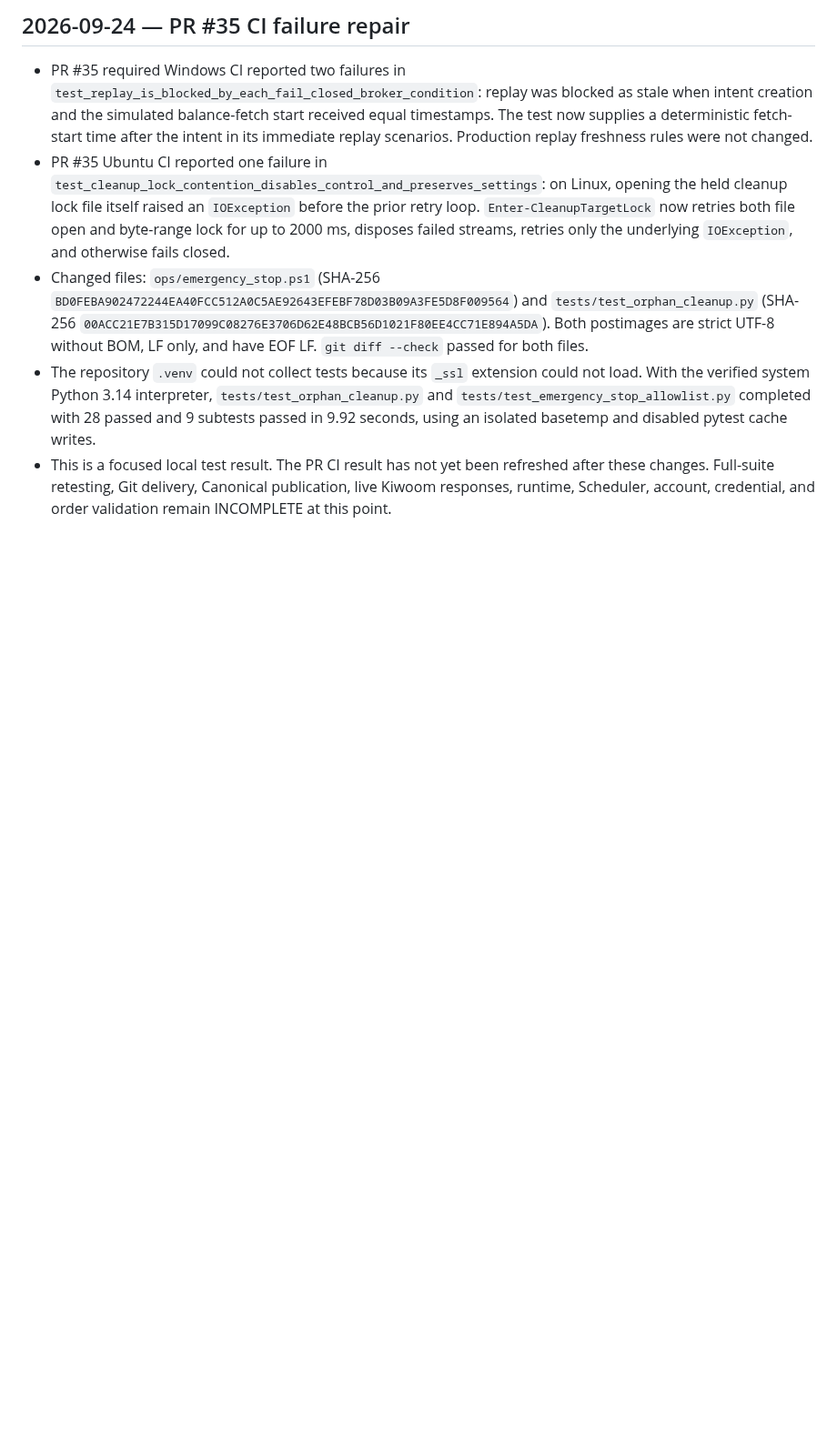
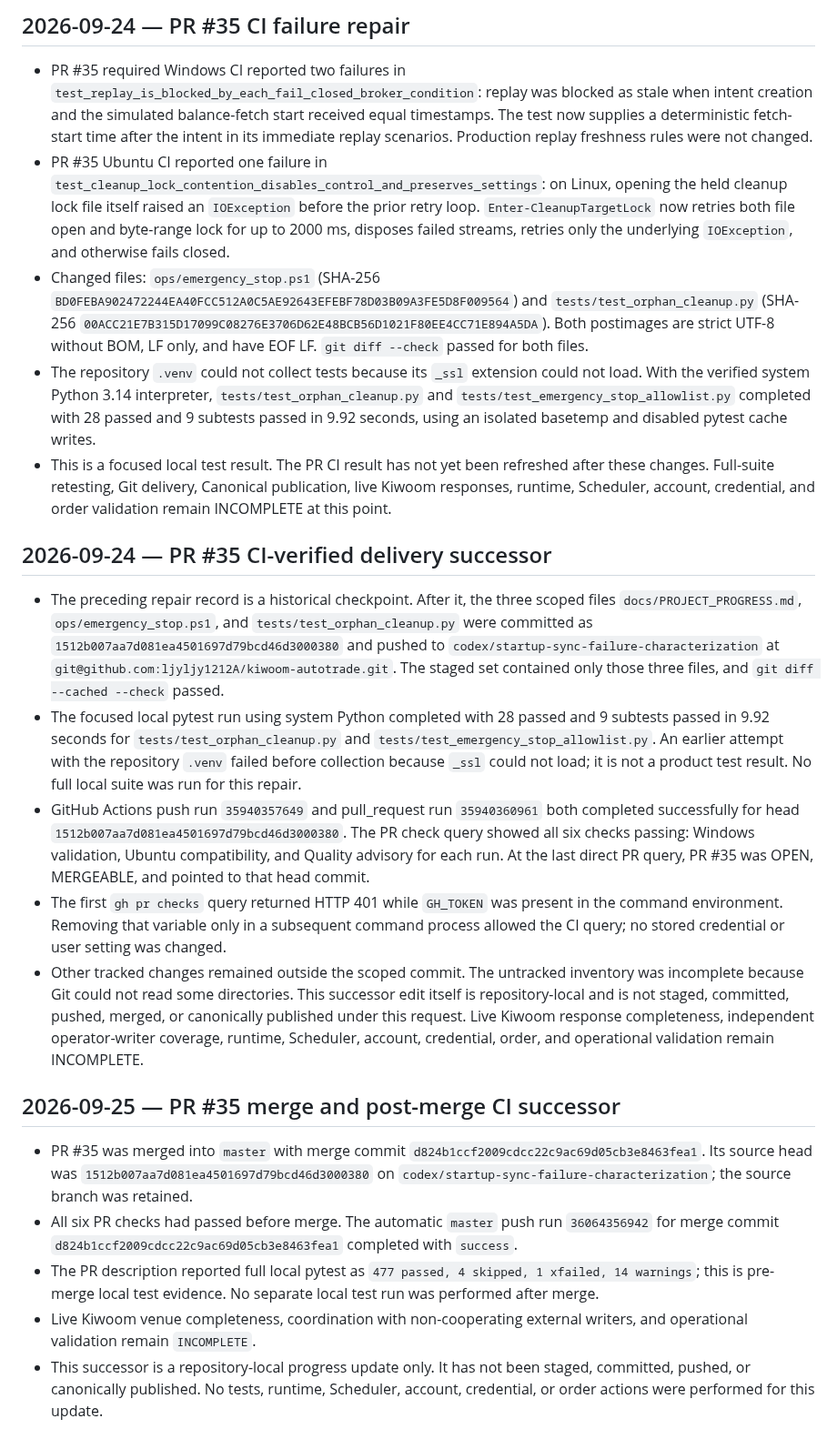
Before and after one commit to ljyljy1212A/kiwoom-autotrade, a Markdown page: docs/PROJECT_PROGRESS.md, the part around the change. Shown at 91% size. Drawn GitHub-style; blank space fills up the shorter version.

Commit message:
docs: record PR #35 merge and post-merge CI

```diff
--- a/docs/PROJECT_PROGRESS.md
+++ b/docs/PROJECT_PROGRESS.md
@@ -899,3 +899,19 @@ publication succeeds and the final target identity is verified.
 - Changed files: `ops/emergency_stop.ps1` (SHA-256 `BD0FEBA902472244EA40FCC512A0C5AE92643EFEBF78D03B09A3FE5D8F009564`) and `tests/test_orphan_cleanup.py` (SHA-256 `00ACC21E7B315D17099C08276E3706D62E48BCB56D1021F80EE4CC71E894A5DA`). Both postimages are strict UTF-8 without BOM, LF only, and have EOF LF. `git diff --check` passed for both files.
 - The repository `.venv` could not collect tests because its `_ssl` extension could not load. With the verified system Python 3.14 interpreter, `tests/test_orphan_cleanup.py` and `tests/test_emergency_stop_allowlist.py` completed with 28 passed and 9 subtests passed in 9.92 seconds, using an isolated basetemp and disabled pytest cache writes.
 - This is a focused local test result. The PR CI result has not yet been refreshed after these changes. Full-suite retesting, Git delivery, Canonical publication, live Kiwoom responses, runtime, Scheduler, account, credential, and order validation remain INCOMPLETE at this point.
+
+## 2026-09-24 — PR #35 CI-verified delivery successor
+
+- The preceding repair record is a historical checkpoint. After it, the three scoped files `docs/PROJECT_PROGRESS.md`, `ops/emergency_stop.ps1`, and `tests/test_orphan_cleanup.py` were committed as `1512b007aa7d081ea4501697d79bcd46d3000380` and pushed to `codex/startup-sync-failure-characterization` at `git@github.com:ljyljy1212A/kiwoom-autotrade.git`. The staged set contained only those three files, and `git diff --cached --check` passed.
+- The focused local pytest run using system Python completed with 28 passed and 9 subtests passed in 9.92 seconds for `tests/test_orphan_cleanup.py` and `tests/test_emergency_stop_allowlist.py`. An earlier attempt with the repository `.venv` failed before collection because `_ssl` could not load; it is not a product test result. No full local suite was run for this repair.
+- GitHub Actions push run `35940357649` and pull_request run `35940360961` both completed successfully for head `1512b007aa7d081ea4501697d79bcd46d3000380`. The PR check query showed all six checks passing: Windows validation, Ubuntu compatibility, and Quality advisory for each run. At the last direct PR query, PR #35 was OPEN, MERGEABLE, and pointed to that head commit.
+- The first `gh pr checks` query returned HTTP 401 while `GH_TOKEN` was present in the command environment. Removing that variable only in a subsequent command process allowed the CI query; no stored credential or user setting was changed.
+- Other tracked changes remained outside the scoped commit. The untracked inventory was incomplete because Git could not read some directories. This successor edit itself is repository-local and is not staged, committed, pushed, merged, or canonically published under this request. Live Kiwoom response completeness, independent operator-writer coverage, runtime, Scheduler, account, credential, order, and operational validation remain INCOMPLETE.
+
+## 2026-09-25 — PR #35 merge and post-merge CI successor
+
+- PR #35 was merged into `master` with merge commit `d824b1ccf2009cdcc22c9ac69d05cb3e8463fea1`. Its source head was `1512b007aa7d081ea4501697d79bcd46d3000380` on `codex/startup-sync-failure-characterization`; the source branch was retained.
+- All six PR checks had passed before merge. The automatic `master` push run `36064356942` for merge commit `d824b1ccf2009cdcc22c9ac69d05cb3e8463fea1` completed with `success`.
+- The PR description reported full local pytest as `477 passed, 4 skipped, 1 xfailed, 14 warnings`; this is pre-merge local test evidence. No separate local test run was performed after merge.
+- Live Kiwoom venue completeness, coordination with non-cooperating external writers, and operational validation remain `INCOMPLETE`.
+- This successor is a repository-local progress update only. It has not been staged, committed, pushed, or canonically published. No tests, runtime, Scheduler, account, credential, or order actions were performed for this update.
```
